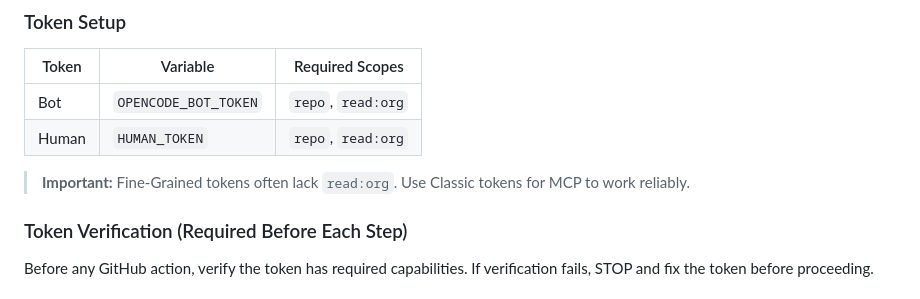
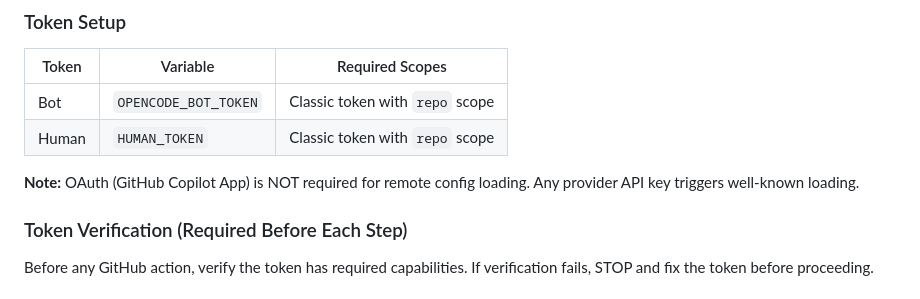
Before and after one commit to calavia-org/opencode-hub, a Markdown page: docs/SPEC-process.md, the part around the change. Rendered like a GitHub page.

Commit message:
docs: fix token setup - OAuth not needed, any provider API key works

```diff
--- a/docs/SPEC-process.md
+++ b/docs/SPEC-process.md
@@ -44,10 +44,10 @@ This workflow uses **MCP (Model Context Protocol)** for ALL GitHub interactions.
 
 | Token | Variable | Required Scopes |
 |-------|----------|-----------------|
-| Bot | `OPENCODE_BOT_TOKEN` | `repo`, `read:org` |
-| Human | `HUMAN_TOKEN` | `repo`, `read:org` |
+| Bot | `OPENCODE_BOT_TOKEN` | Classic token with `repo` scope |
+| Human | `HUMAN_TOKEN` | Classic token with `repo` scope |
 
-> **Important:** Fine-Grained tokens often lack `read:org`. Use Classic tokens for MCP to work reliably.
+**Note:** OAuth (GitHub Copilot App) is NOT required for remote config loading. Any provider API key triggers well-known loading.
 
 ### Token Verification (Required Before Each Step)
 
```
